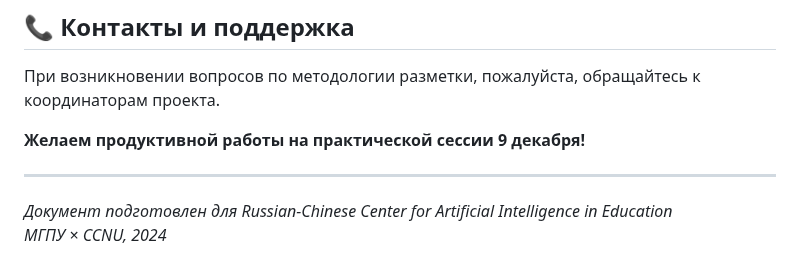
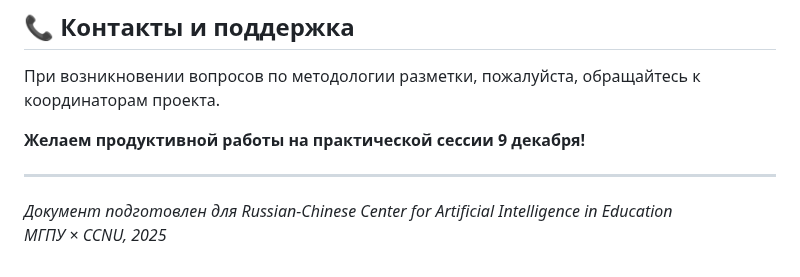
Before and after one commit to BosenkoTM/ppi_mgpu, a Markdown page: demoday/multimodal_labeling_methodology_RU.md, the part around the change. GitHub-like rendering.

```diff
--- a/demoday/multimodal_labeling_methodology_RU.md
+++ b/demoday/multimodal_labeling_methodology_RU.md
@@ -152,4 +152,4 @@
 ---
 
 *Документ подготовлен для Russian-Chinese Center for Artificial Intelligence in Education*
-*МГПУ × CCNU, 2024*
+*МГПУ × CCNU, 2025*
```
